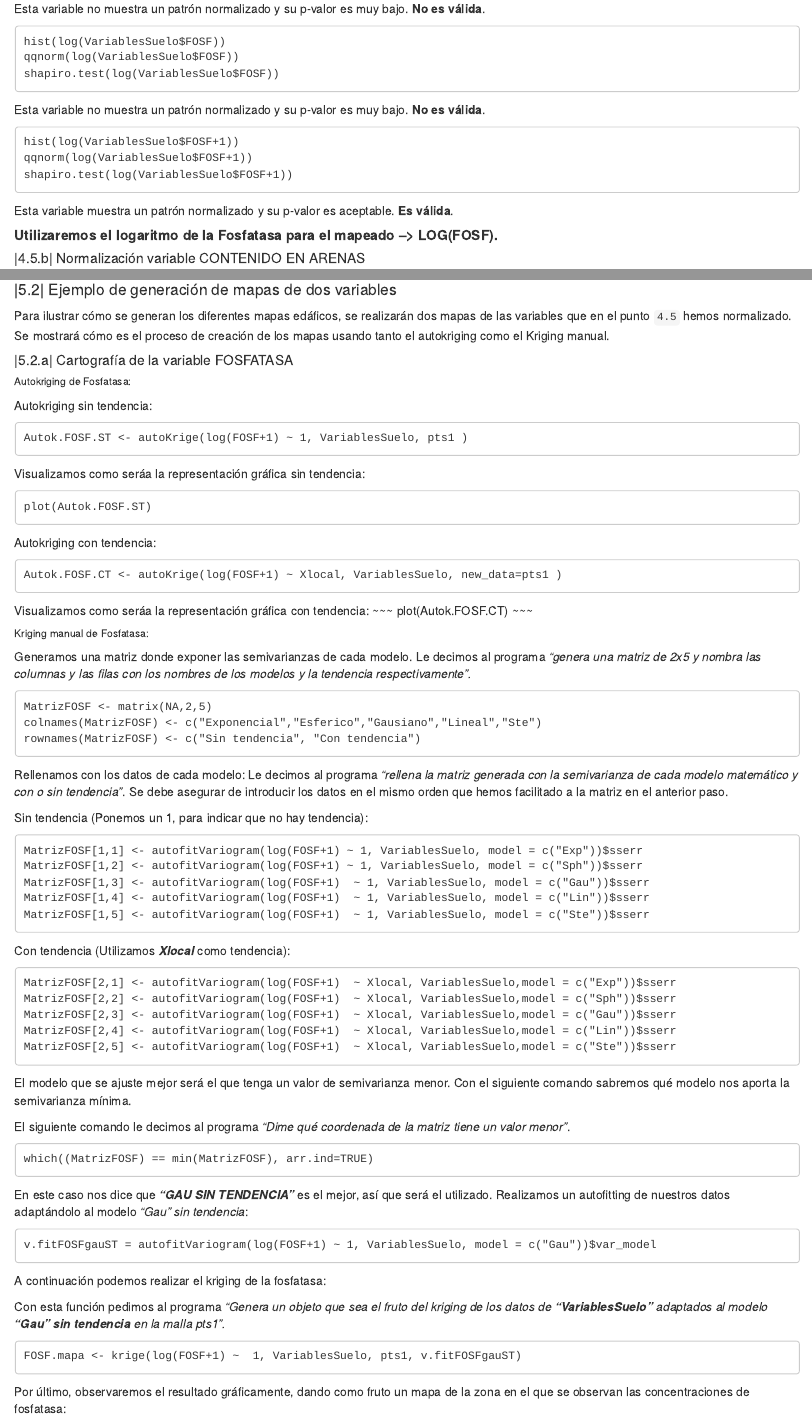
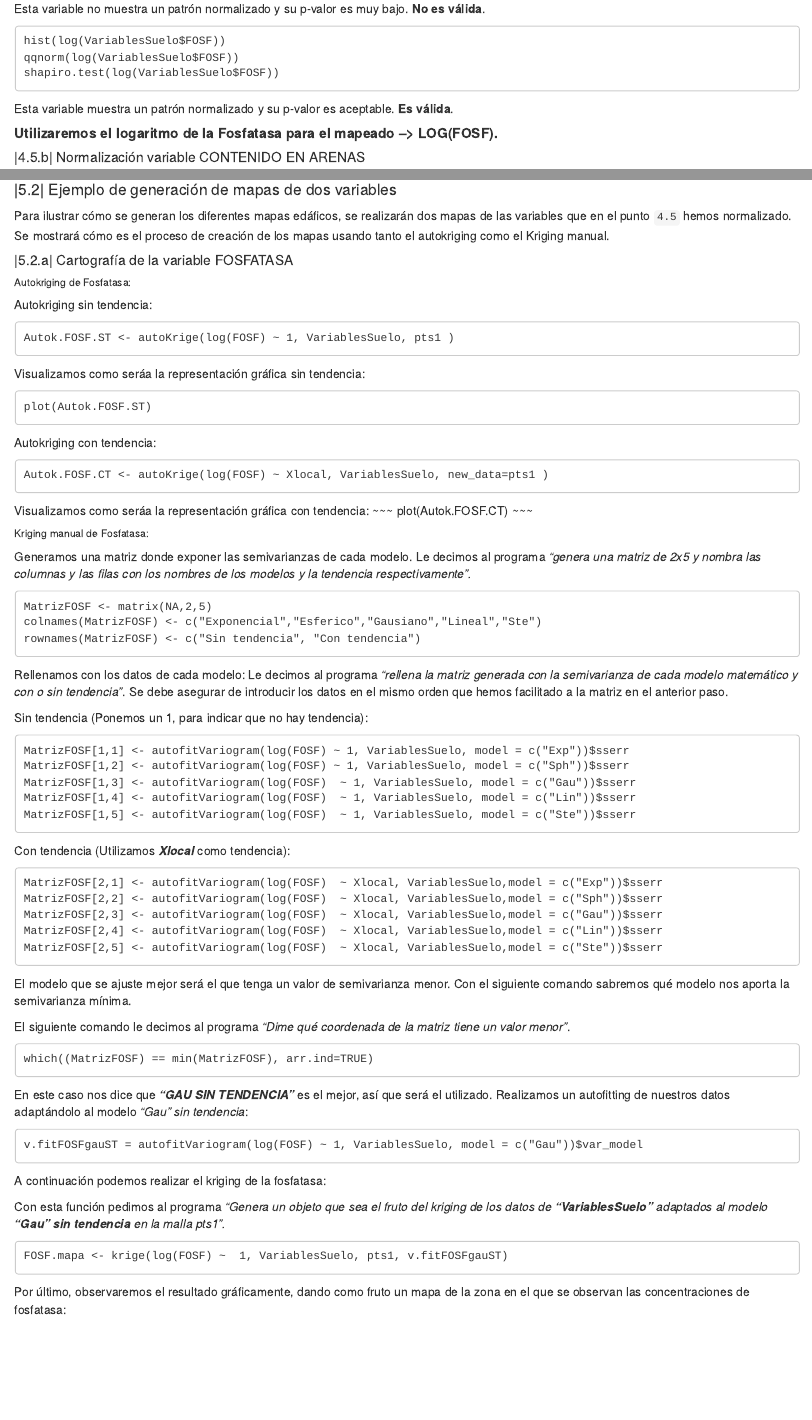
Before and after one commit to IgnacioFR95/TUTORIAL-SUELOS, an R Markdown document (TUTORIAL RMARKDOWN.Rmd): the page in a window 1100 px wide, from 5040 px down before the commit and from 5090 px down after it, so that both start at the same text, and a second part further down, joined at a grey line. Rendered offline with R 4.5, knitr and Pandoc, with nearby package versions.

Commit message:
Cambios en la variable fosfatasa y pequeña errata de formato detectada en el punto 3.

```diff
--- a/TUTORIAL RMARKDOWN.Rmd
+++ b/TUTORIAL RMARKDOWN.Rmd
@@ -292,15 +293,9 @@ hist(log(VariablesSuelo$FOSF))
 qqnorm(log(VariablesSuelo$FOSF))
 shapiro.test(log(VariablesSuelo$FOSF))
 ~~~
+Esta variable muestra un patrón normalizado y su p-valor es aceptable. **Es válida**.
 
-Esta variable no muestra un patrón normalizado y su p-valor es muy bajo. **No es válida**.
 
-~~~
-hist(log(VariablesSuelo$FOSF+1))
-qqnorm(log(VariablesSuelo$FOSF+1))
-shapiro.test(log(VariablesSuelo$FOSF+1))
-~~~
-Esta variable muestra un patrón normalizado y su p-valor es aceptable. **Es válida**.
 
 ##### **Utilizaremos el logaritmo de la Fosfatasa para el mapeado --> LOG(FOSF).**
 
@@ -352,7 +347,7 @@ Para ilustrar cómo se generan los diferentes mapas edáficos, se realizarán do
 Autokriging sin tendencia:
 
 ~~~
-Autok.FOSF.ST <- autoKrige(log(FOSF+1) ~ 1, VariablesSuelo, pts1 )
+Autok.FOSF.ST <- autoKrige(log(FOSF) ~ 1, VariablesSuelo, pts1 )
 ~~~
 
 Visualizamos como seráa la representación gráfica sin tendencia:
@@ -364,7 +359,7 @@ plot(Autok.FOSF.ST)
 Autokriging con tendencia:
 
 ~~~
-Autok.FOSF.CT <- autoKrige(log(FOSF+1) ~ Xlocal, VariablesSuelo, new_data=pts1 )
+Autok.FOSF.CT <- autoKrige(log(FOSF) ~ Xlocal, VariablesSuelo, new_data=pts1 )
 ~~~
 
 Visualizamos como seráa la representación gráfica con tendencia:
@@ -388,21 +383,21 @@ Le decimos al programa *"rellena la matriz generada con la semivarianza de cada
 Sin tendencia (Ponemos un 1, para indicar que no hay tendencia):
 
 ~~~
-MatrizFOSF[1,1] <- autofitVariogram(log(FOSF+1) ~ 1, VariablesSuelo, model = c("Exp"))$sserr
-MatrizFOSF[1,2] <- autofitVariogram(log(FOSF+1) ~ 1, VariablesSuelo, model = c("Sph"))$sserr
-MatrizFOSF[1,3] <- autofitVariogram(log(FOSF+1)  ~ 1, VariablesSuelo, model = c("Gau"))$sserr
-MatrizFOSF[1,4] <- autofitVariogram(log(FOSF+1)  ~ 1, VariablesSuelo, model = c("Lin"))$sserr
-MatrizFOSF[1,5] <- autofitVariogram(log(FOSF+1)  ~ 1, VariablesSuelo, model = c("Ste"))$sserr
+MatrizFOSF[1,1] <- autofitVariogram(log(FOSF) ~ 1, VariablesSuelo, model = c("Exp"))$sserr
+MatrizFOSF[1,2] <- autofitVariogram(log(FOSF) ~ 1, VariablesSuelo, model = c("Sph"))$sserr
+MatrizFOSF[1,3] <- autofitVariogram(log(FOSF)  ~ 1, VariablesSuelo, model = c("Gau"))$sserr
+MatrizFOSF[1,4] <- autofitVariogram(log(FOSF)  ~ 1, VariablesSuelo, model = c("Lin"))$sserr
+MatrizFOSF[1,5] <- autofitVariogram(log(FOSF)  ~ 1, VariablesSuelo, model = c("Ste"))$sserr
 ~~~
 
 Con tendencia (Utilizamos ***Xlocal*** como tendencia):
 
 ~~~
-MatrizFOSF[2,1] <- autofitVariogram(log(FOSF+1)  ~ Xlocal, VariablesSuelo,model = c("Exp"))$sserr
-MatrizFOSF[2,2] <- autofitVariogram(log(FOSF+1)  ~ Xlocal, VariablesSuelo,model = c("Sph"))$sserr
-MatrizFOSF[2,3] <- autofitVariogram(log(FOSF+1)  ~ Xlocal, VariablesSuelo,model = c("Gau"))$sserr
-MatrizFOSF[2,4] <- autofitVariogram(log(FOSF+1)  ~ Xlocal, VariablesSuelo,model = c("Lin"))$sserr
-MatrizFOSF[2,5] <- autofitVariogram(log(FOSF+1)  ~ Xlocal, VariablesSuelo,model = c("Ste"))$sserr
+MatrizFOSF[2,1] <- autofitVariogram(log(FOSF)  ~ Xlocal, VariablesSuelo,model = c("Exp"))$sserr
+MatrizFOSF[2,2] <- autofitVariogram(log(FOSF)  ~ Xlocal, VariablesSuelo,model = c("Sph"))$sserr
+MatrizFOSF[2,3] <- autofitVariogram(log(FOSF)  ~ Xlocal, VariablesSuelo,model = c("Gau"))$sserr
+MatrizFOSF[2,4] <- autofitVariogram(log(FOSF)  ~ Xlocal, VariablesSuelo,model = c("Lin"))$sserr
+MatrizFOSF[2,5] <- autofitVariogram(log(FOSF)  ~ Xlocal, VariablesSuelo,model = c("Ste"))$sserr
 ~~~
 
 El modelo que se ajuste mejor será el que tenga un valor de semivarianza menor. Con el siguiente comando sabremos qué modelo nos aporta la semivarianza mínima.
@@ -416,7 +411,7 @@ which((MatrizFOSF) == min(MatrizFOSF), arr.ind=TRUE)
 En este caso nos dice que ***"GAU SIN TENDENCIA"*** es el mejor, así que será el  utilizado. Realizamos un autofitting de nuestros datos adaptándolo al modelo *"Gau" sin tendencia*:
 
 ~~~
-v.fitFOSFgauST = autofitVariogram(log(FOSF+1) ~ 1, VariablesSuelo, model = c("Gau"))$var_model
+v.fitFOSFgauST = autofitVariogram(log(FOSF) ~ 1, VariablesSuelo, model = c("Gau"))$var_model
 ~~~
 
 A continuación podemos realizar el kriging de la fosfatasa:
@@ -424,7 +419,7 @@ A continuación podemos realizar el kriging de la fosfatasa:
 Con esta función pedimos al programa *"Genera un objeto que sea el fruto del kriging de los datos de* ***"VariablesSuelo"*** *adaptados al modelo* ***"Gau" sin tendencia*** *en la malla pts1".*
 
 ~~~
-FOSF.mapa <- krige(log(FOSF+1) ~  1, VariablesSuelo, pts1, v.fitFOSFgauST)
+FOSF.mapa <- krige(log(FOSF) ~  1, VariablesSuelo, pts1, v.fitFOSFgauST)
 ~~~
 
 Por último, observaremos el resultado gráficamente, dando como fruto un mapa de la zona en el que se observan las concentraciones de fosfatasa:
```
Also changed, not shown: TUTORIAL-RMARKDOWN.html, TUTORIAL RMARKDOWN.Rmd (1 more changed lines).
